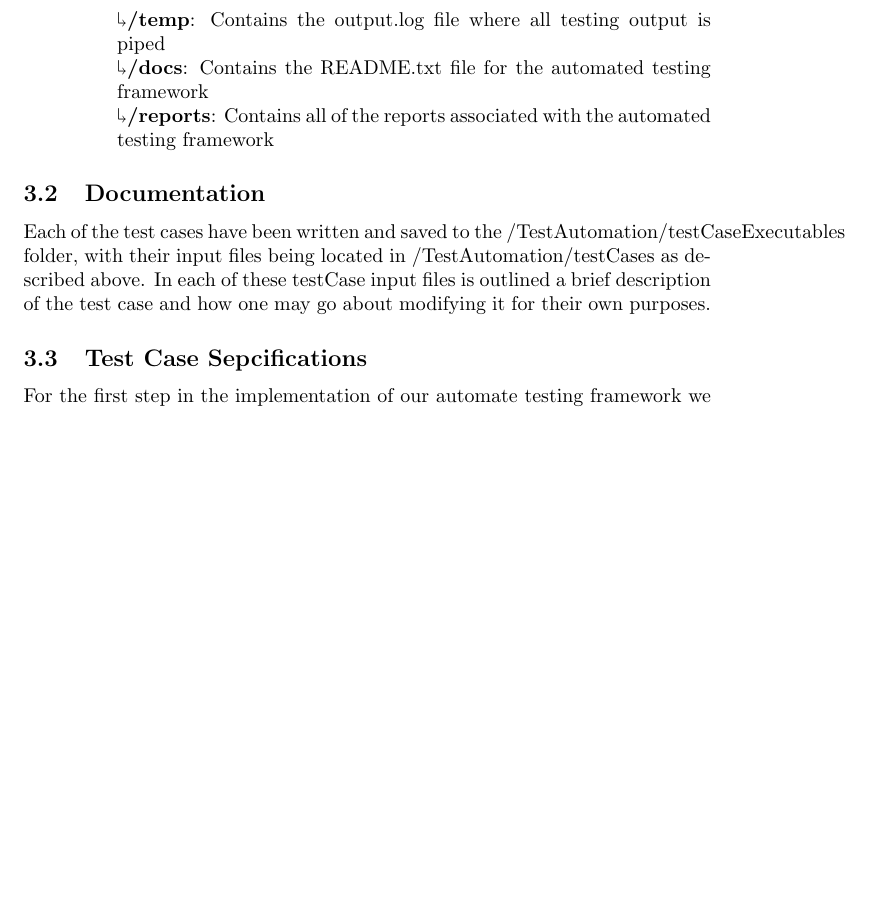
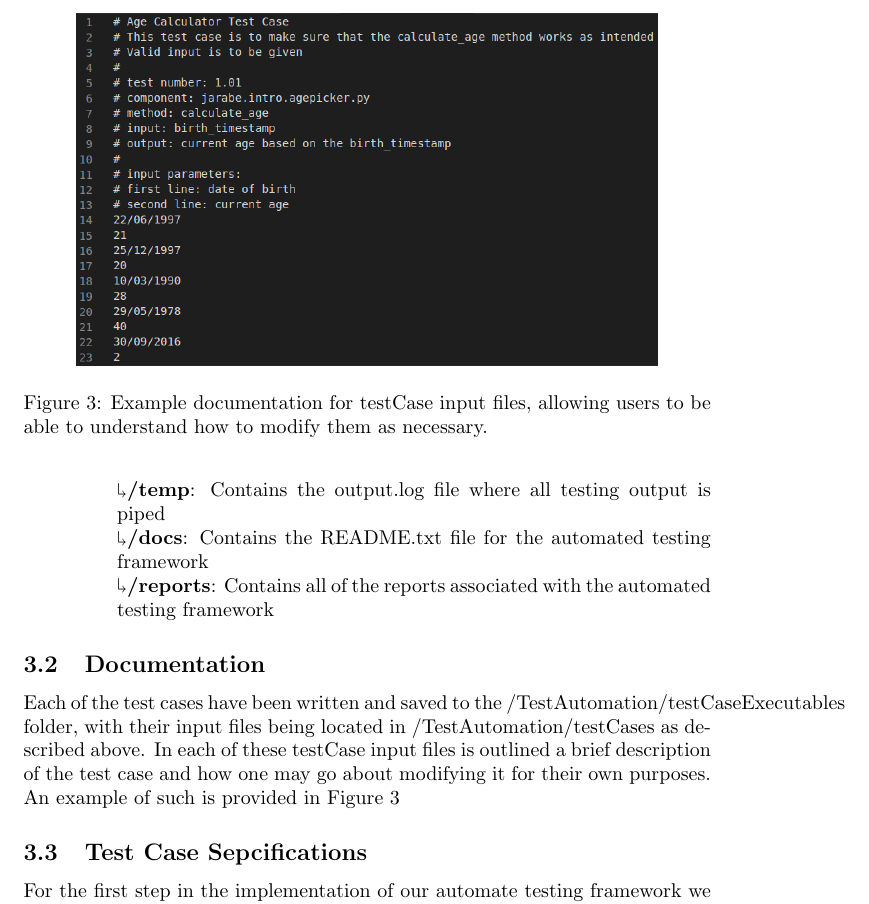
Before and after one commit to csci-362-fall-2018-01/The-Chocolate-LEclairs, a LaTeX paper (FinalProject/FinalProject.tex): part of page 6 of 7 before the commit and part of page 6 of 8 after it, cut at the place of the change, the shorter picture padded with empty space. Compiled offline with pdfLaTeX.

Commit message:
Update Final Project

```diff
--- a/FinalProject/FinalProject.tex
+++ b/FinalProject/FinalProject.tex
@@ -151,7 +152,13 @@ The automated testing framework has been subdivided in to following sections for
 \end{itemize}
 \end{itemize}
 \subsection{Documentation}
-Each of the test cases have been written and saved to the /TestAutomation/testCaseExecutables folder, with their input files being located in /TestAutomation/testCases as described above. In each of these testCase input files is outlined a brief description of the test case and how one may go about modifying it for their own purposes.
+Each of the test cases have been written and saved to the /TestAutomation/testCaseExecutables folder, with their input files being located in /TestAutomation/testCases as described above. In each of these testCase input files is outlined a brief description of the test case and how one may go about modifying it for their own purposes. An example of such is provided in Figure \ref{Figure3}
+\begin{figure}
+\centering
+\includegraphics[scale=0.4]{../imgs/Figure3.png}
+\caption{Example documentation for testCase input files, allowing users to be able to understand how to modify them as necessary.}
+\label{Figure3}
+\end{figure}
 \subsection{Test Case Sepcifications}
 For the first step in the implementation of our automate testing framework we wrote and exectuted five primary test cases. These are specified below.
 \begin{itemize}[noitemsep]
```
Also changed, not shown: FinalProject/FinalProject.pdf, imgs/Figure3.png (added), FinalProject/FinalProject.tex (1 more changed lines), 3 other files.
